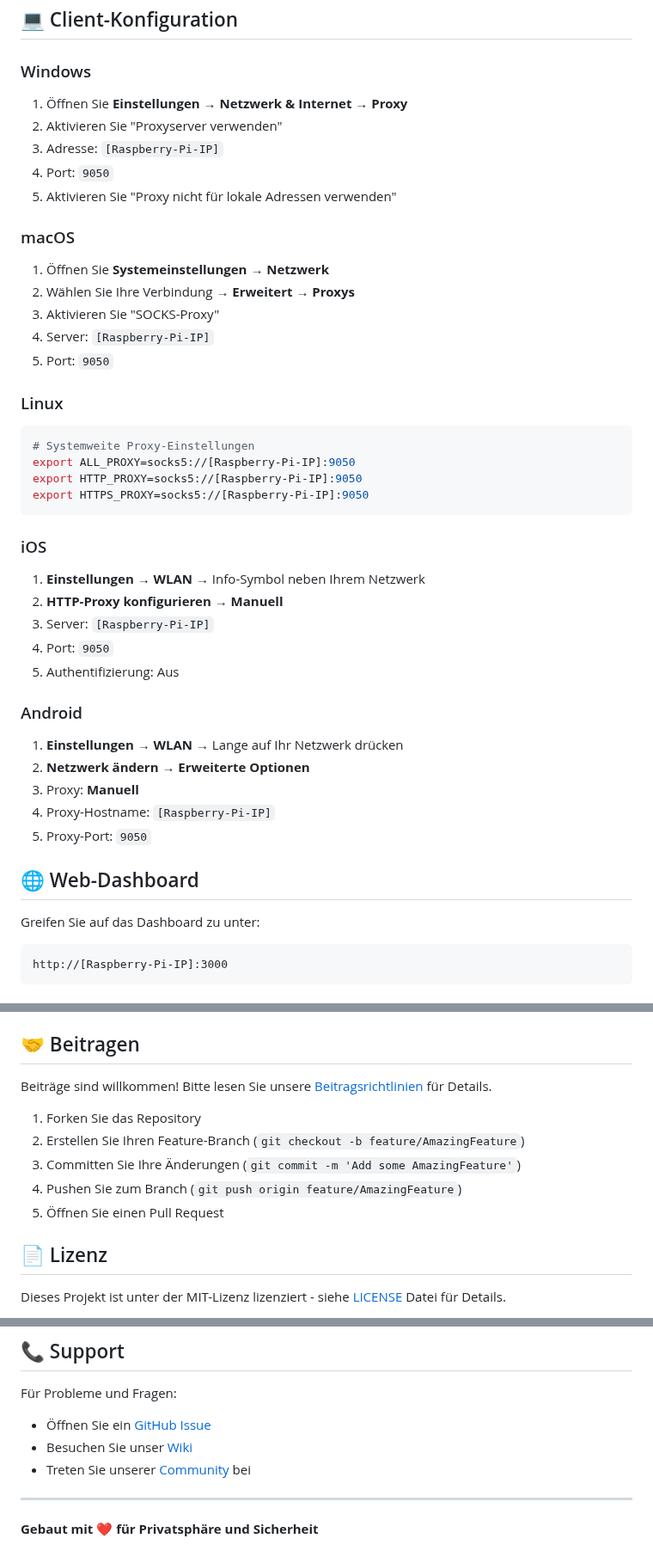
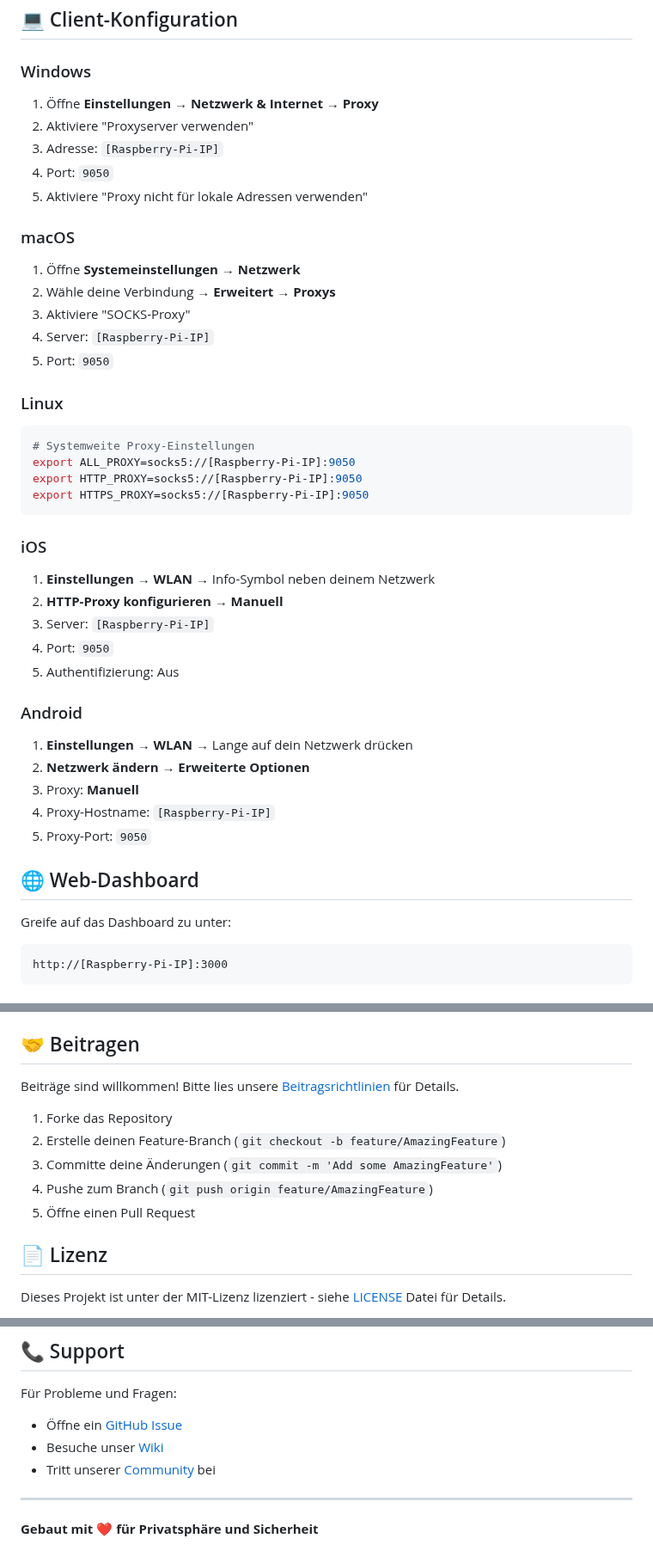
Before and after one commit to pepperonas/raspi-anonymity-control, a Markdown page: README.de.md, 3 parts joined by grey strips. Shown at 86% size. Rendered like a GitHub page.

Commit message:
Update German README to use informal 'Du' form
- Changed from formal 'Sie' to informal 'Du' throughout the document
- Makes the documentation more friendly and approachable
- Consistent with modern open source documentation style

🤖 Generated with [Claude Code](https://claude.ai/code)

Co-Authored-By: Claude <noreply@anthropic.com>

````diff
--- a/README.de.md
+++ b/README.de.md
@@ -83,16 +83,16 @@ npm start
 ## 💻 Client-Konfiguration
 
 ### Windows
-1. Öffnen Sie **Einstellungen** → **Netzwerk & Internet** → **Proxy**
-2. Aktivieren Sie "Proxyserver verwenden"
+1. Öffne **Einstellungen** → **Netzwerk & Internet** → **Proxy**
+2. Aktiviere "Proxyserver verwenden"
 3. Adresse: `[Raspberry-Pi-IP]`
 4. Port: `9050`
-5. Aktivieren Sie "Proxy nicht für lokale Adressen verwenden"
+5. Aktiviere "Proxy nicht für lokale Adressen verwenden"
 
 ### macOS
-1. Öffnen Sie **Systemeinstellungen** → **Netzwerk**
-2. Wählen Sie Ihre Verbindung → **Erweitert** → **Proxys**
-3. Aktivieren Sie "SOCKS-Proxy"
+1. Öffne **Systemeinstellungen** → **Netzwerk**
+2. Wähle deine Verbindung → **Erweitert** → **Proxys**
+3. Aktiviere "SOCKS-Proxy"
 4. Server: `[Raspberry-Pi-IP]`
 5. Port: `9050`
 
@@ -105,14 +105,14 @@ export HTTPS_PROXY=socks5://[Raspberry-Pi-IP]:9050
 ```
 
 ### iOS
-1. **Einstellungen** → **WLAN** → Info-Symbol neben Ihrem Netzwerk
+1. **Einstellungen** → **WLAN** → Info-Symbol neben deinem Netzwerk
 2. **HTTP-Proxy konfigurieren** → **Manuell**
 3. Server: `[Raspberry-Pi-IP]`
 4. Port: `9050`
 5. Authentifizierung: Aus
 
 ### Android
-1. **Einstellungen** → **WLAN** → Lange auf Ihr Netzwerk drücken
+1. **Einstellungen** → **WLAN** → Lange auf dein Netzwerk drücken
 2. **Netzwerk ändern** → **Erweiterte Optionen**
 3. Proxy: **Manuell**
 4. Proxy-Hostname: `[Raspberry-Pi-IP]`
@@ -120,7 +120,7 @@ export HTTPS_PROXY=socks5://[Raspberry-Pi-IP]:9050
 
 ## 🌐 Web-Dashboard
 
-Greifen Sie auf das Dashboard zu unter:
+Greife auf das Dashboard zu unter:
 ```
 http://[Raspberry-Pi-IP]:3000
 ```
@@ -273,13 +273,13 @@ Wichtige Log-Dateien:
 
 ## 🤝 Beitragen
 
-Beiträge sind willkommen! Bitte lesen Sie unsere [Beitragsrichtlinien](CONTRIBUTING.md) für Details.
+Beiträge sind willkommen! Bitte lies unsere [Beitragsrichtlinien](CONTRIBUTING.md) für Details.
 
-1. Forken Sie das Repository
-2. Erstellen Sie Ihren Feature-Branch (`git checkout -b feature/AmazingFeature`)
-3. Committen Sie Ihre Änderungen (`git commit -m 'Add some AmazingFeature'`)
-4. Pushen Sie zum Branch (`git push origin feature/AmazingFeature`)
-5. Öffnen Sie einen Pull Request
+1. Forke das Repository
+2. Erstelle deinen Feature-Branch (`git checkout -b feature/AmazingFeature`)
+3. Committe deine Änderungen (`git commit -m 'Add some AmazingFeature'`)
+4. Pushe zum Branch (`git push origin feature/AmazingFeature`)
+5. Öffne einen Pull Request
 
 ## 📄 Lizenz
 
@@ -299,9 +299,9 @@ Dieses Tool ist nur für legale Zwecke gedacht. Nutzer sind verantwortlich für
 ## 📞 Support
 
 Für Probleme und Fragen:
-- Öffnen Sie ein [GitHub Issue](https://github.com/yourusername/anonymity-control/issues)
-- Besuchen Sie unser [Wiki](https://github.com/yourusername/anonymity-control/wiki)
-- Treten Sie unserer [Community](https://discord.gg/yourinvite) bei
+- Öffne ein [GitHub Issue](https://github.com/yourusername/anonymity-control/issues)
+- Besuche unser [Wiki](https://github.com/yourusername/anonymity-control/wiki)
+- Tritt unserer [Community](https://discord.gg/yourinvite) bei
 
 ---
 
````
Also changed, not shown: other parts of README.de.md (+4 -4 lines).
